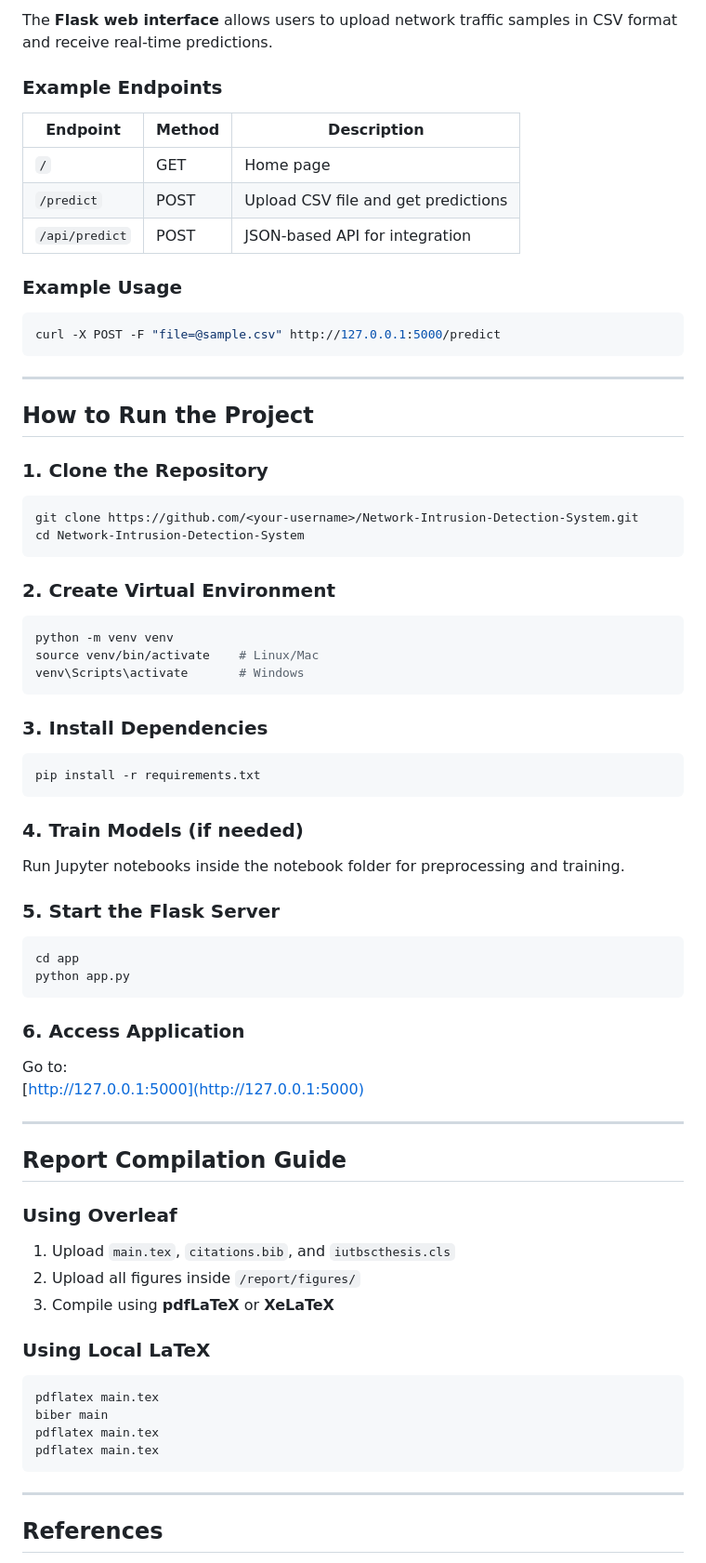
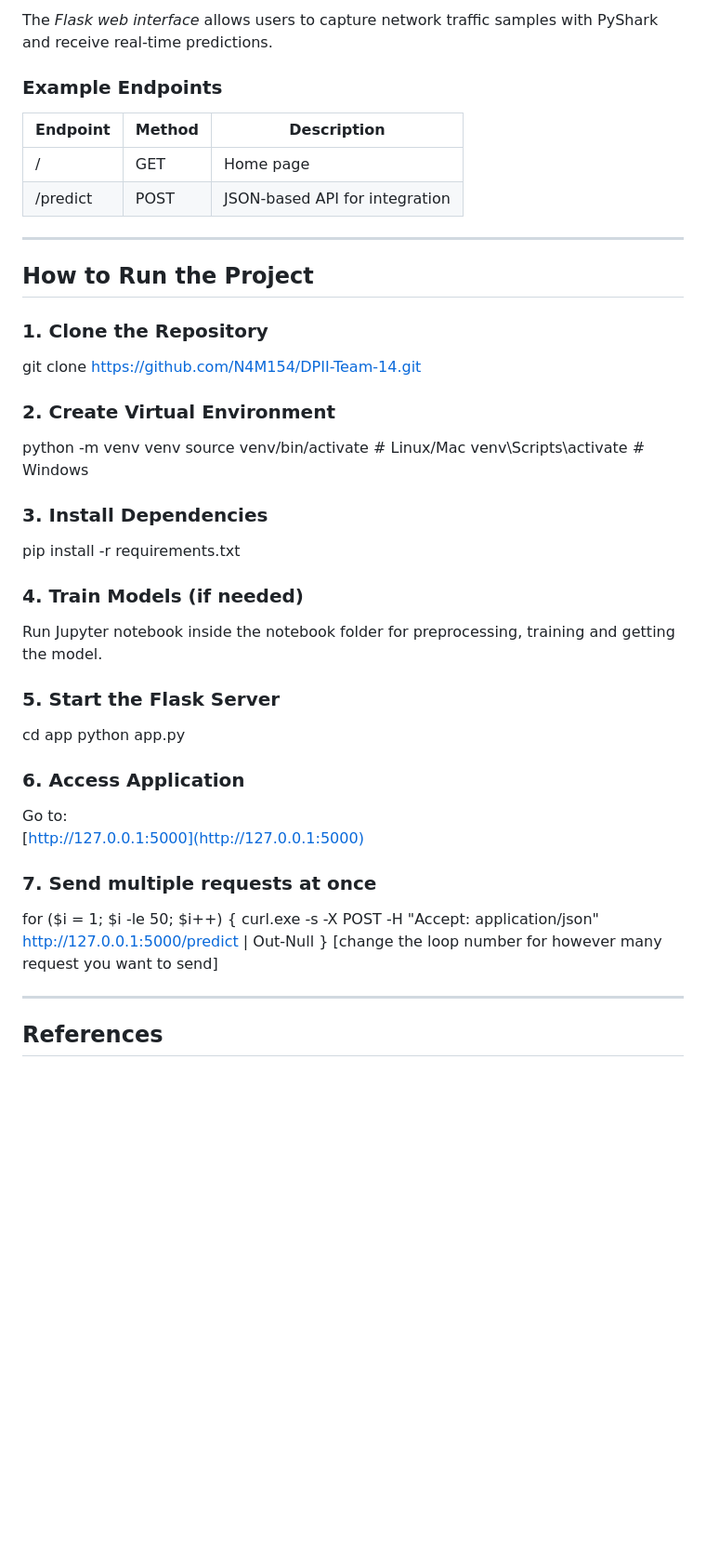
Before and after one commit to FaizaM07/DPII-Team-14, a Markdown page: README.md, the part around the change printed below. Shown: that part at 93% size. Rendered like a GitHub page; blank space fills up the shorter version.

````diff
--- a/README.md
+++ b/README.md
@@ -166,69 +147,43 @@ Network-Intrusion-Detection-System/
 
-The **Flask web interface** allows users to upload network traffic samples in CSV format and receive real-time predictions.
+The *Flask web interface* allows users to capture network traffic samples with PyShark and receive real-time predictions.
 
 ### Example Endpoints
 | Endpoint | Method | Description |
 |-----------|--------|-------------|
-| `/` | GET | Home page |
-| `/predict` | POST | Upload CSV file and get predictions |
-| `/api/predict` | POST | JSON-based API for integration |
-
-### Example Usage
-```bash
-curl -X POST -F "file=@sample.csv" http://127.0.0.1:5000/predict
-```
+| / | GET | Home page |
+| /predict | POST | JSON-based API for integration |
 
 ---
 
 ## How to Run the Project
 
 ### 1. Clone the Repository
-```bash
-git clone https://github.com/<your-username>/Network-Intrusion-Detection-System.git
-cd Network-Intrusion-Detection-System
-```
+git clone https://github.com/N4M154/DPII-Team-14.git
 
 ### 2. Create Virtual Environment
-```bash
 python -m venv venv
 source venv/bin/activate    # Linux/Mac
 venv\Scripts\activate       # Windows
-```
 
 ### 3. Install Dependencies
-```bash
 pip install -r requirements.txt
-```
 
 ### 4. Train Models (if needed)
-Run Jupyter notebooks inside the notebook folder for preprocessing and training.
+Run Jupyter notebook inside the notebook folder for preprocessing, training and getting the model.
 
 ### 5. Start the Flask Server
-```bash
 cd app
 python app.py
-```
 
 ### 6. Access Application
 Go to:
 [http://127.0.0.1:5000](http://127.0.0.1:5000)
 
----
-
-## Report Compilation Guide
-
-### Using Overleaf
-1. Upload `main.tex`, `citations.bib`, and `iutbscthesis.cls`
-2. Upload all figures inside `/report/figures/`
-3. Compile using **pdfLaTeX** or **XeLaTeX**
-
-### Using Local LaTeX
-```bash
-pdflatex main.tex
-biber main
-pdflatex main.tex
-pdflatex main.tex
-```
+### 7. Send multiple requests at once
+for ($i = 1; $i -le 50; $i++) {
+    curl.exe -s -X POST -H "Accept: application/json" http://127.0.0.1:5000/predict | Out-Null
+}
+[change the loop number for however many request you want to send]
 
 ---
 
````
Also changed, not shown: other parts of README.md (+39 -70 lines).
